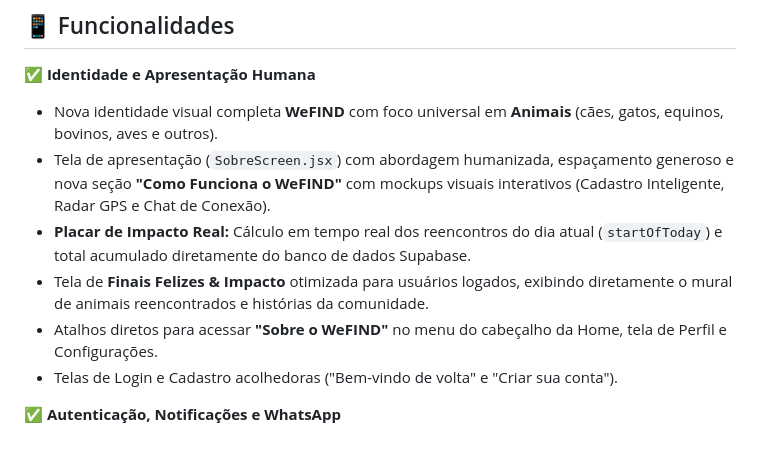
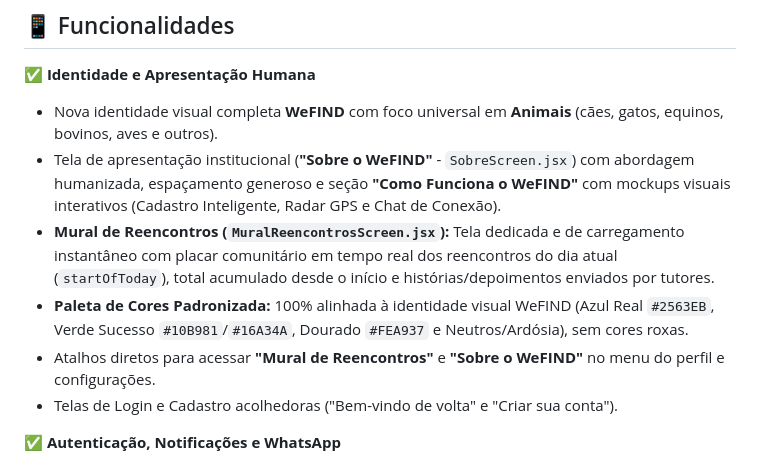
Before and after one commit to LuisHenriqueTSI/tcc_recover_aplicativo, a Markdown page: README.md, the part around the change. Rendered like a GitHub page.

Commit message:
docs(readme): atualizar documentacao do Mural de Reencontros e paleta WeFIND

```diff
--- a/README.md
+++ b/README.md
@@ -34,10 +34,10 @@ Aplicativo mobile React Native/Expo do sistema **WeFIND** - Plataforma Comunitá
 
 ✅ **Identidade e Apresentação Humana**
 - Nova identidade visual completa **WeFIND** com foco universal em **Animais** (cães, gatos, equinos, bovinos, aves e outros).
-- Tela de apresentação (`SobreScreen.jsx`) com abordagem humanizada, espaçamento generoso e nova seção **"Como Funciona o WeFIND"** com mockups visuais interativos (Cadastro Inteligente, Radar GPS e Chat de Conexão).
-- **Placar de Impacto Real:** Cálculo em tempo real dos reencontros do dia atual (`startOfToday`) e total acumulado diretamente do banco de dados Supabase.
-- Tela de **Finais Felizes & Impacto** otimizada para usuários logados, exibindo diretamente o mural de animais reencontrados e histórias da comunidade.
-- Atalhos diretos para acessar **"Sobre o WeFIND"** no menu do cabeçalho da Home, tela de Perfil e Configurações.
+- Tela de apresentação institucional (**"Sobre o WeFIND"** - `SobreScreen.jsx`) com abordagem humanizada, espaçamento generoso e seção **"Como Funciona o WeFIND"** com mockups visuais interativos (Cadastro Inteligente, Radar GPS e Chat de Conexão).
+- **Mural de Reencontros (`MuralReencontrosScreen.jsx`):** Tela dedicada e de carregamento instantâneo com placar comunitário em tempo real dos reencontros do dia atual (`startOfToday`), total acumulado desde o início e histórias/depoimentos enviados por tutores.
+- **Paleta de Cores Padronizada:** 100% alinhada à identidade visual WeFIND (Azul Real `#2563EB`, Verde Sucesso `#10B981`/`#16A34A`, Dourado `#FEA937` e Neutros/Ardósia), sem cores roxas.
+- Atalhos diretos para acessar **"Mural de Reencontros"** e **"Sobre o WeFIND"** no menu do perfil e configurações.
 - Telas de Login e Cadastro acolhedoras ("Bem-vindo de volta" e "Criar sua conta").
 
 ✅ **Autenticação, Notificações e WhatsApp**
```
